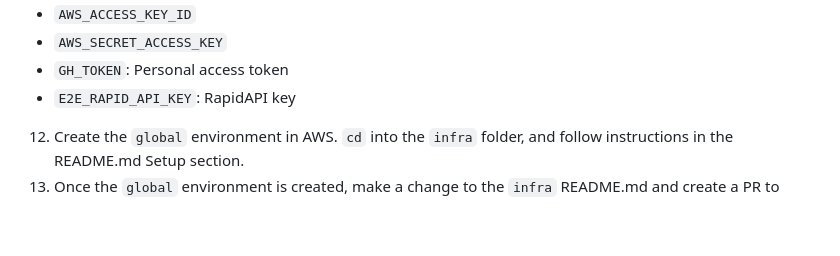
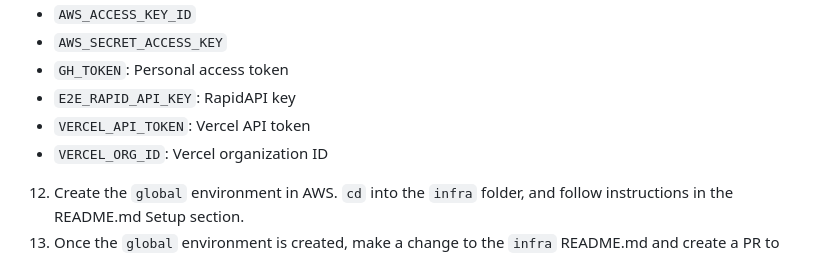
Before and after one commit to nickderobertis/copier-full-stack-app-fastapi-nextjs-terraform-aws, a Markdown page: README.md, the part around the change. GitHub-like rendering; blank space fills up the shorter version.

Commit message:
docs: Add additional required CI variables

```diff
--- a/README.md
+++ b/README.md
@@ -59,6 +59,8 @@ steps to get everything deployed correctly:
 - `AWS_SECRET_ACCESS_KEY`
 - `GH_TOKEN`: Personal access token
 - `E2E_RAPID_API_KEY`: RapidAPI key
+- `VERCEL_API_TOKEN`: Vercel API token
+- `VERCEL_ORG_ID`: Vercel organization ID
 
 12. Create the `global` environment in AWS. `cd` into the `infra` folder, and follow instructions in the README.md Setup section.
 13. Once the `global` environment is created, make a change to
```
